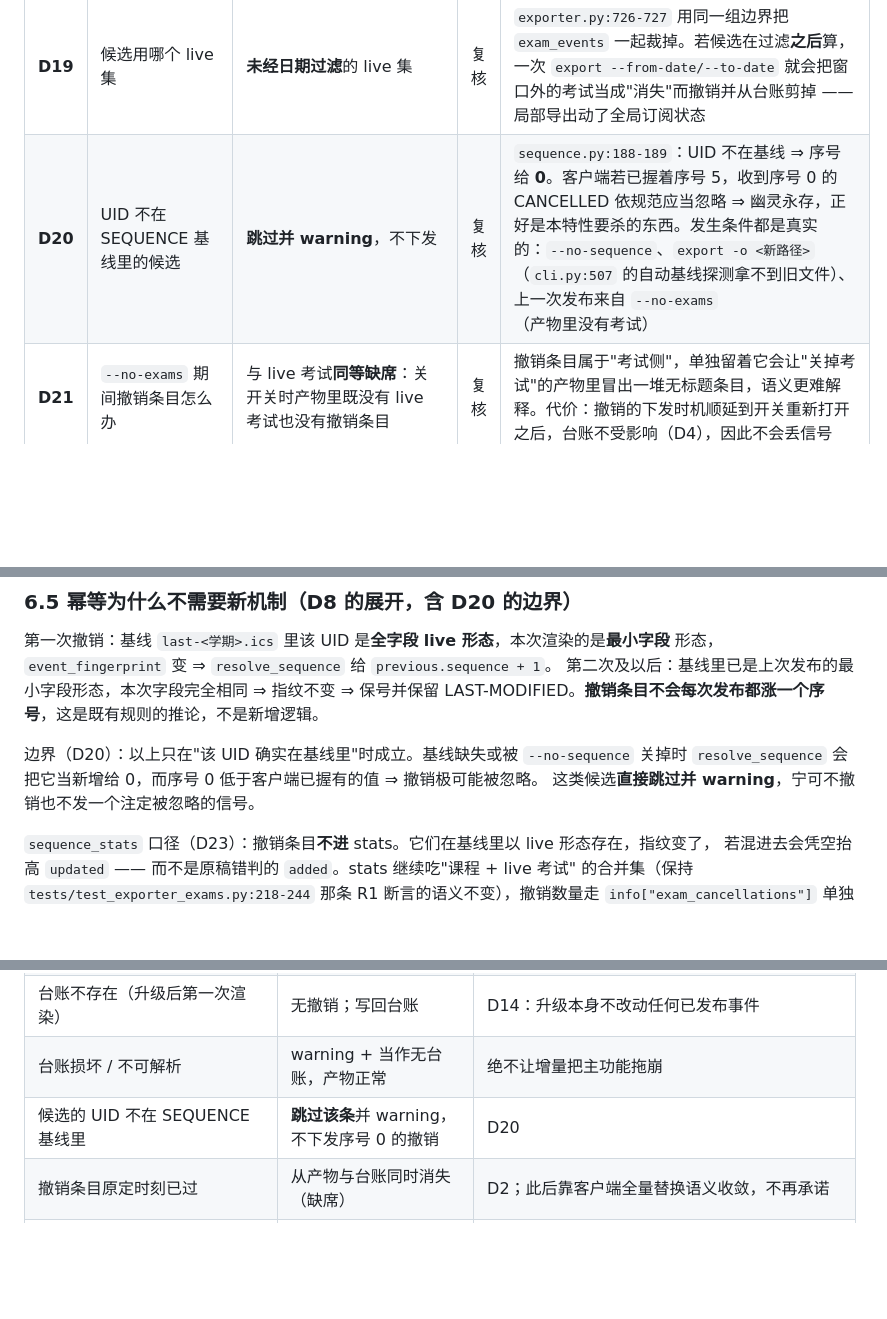
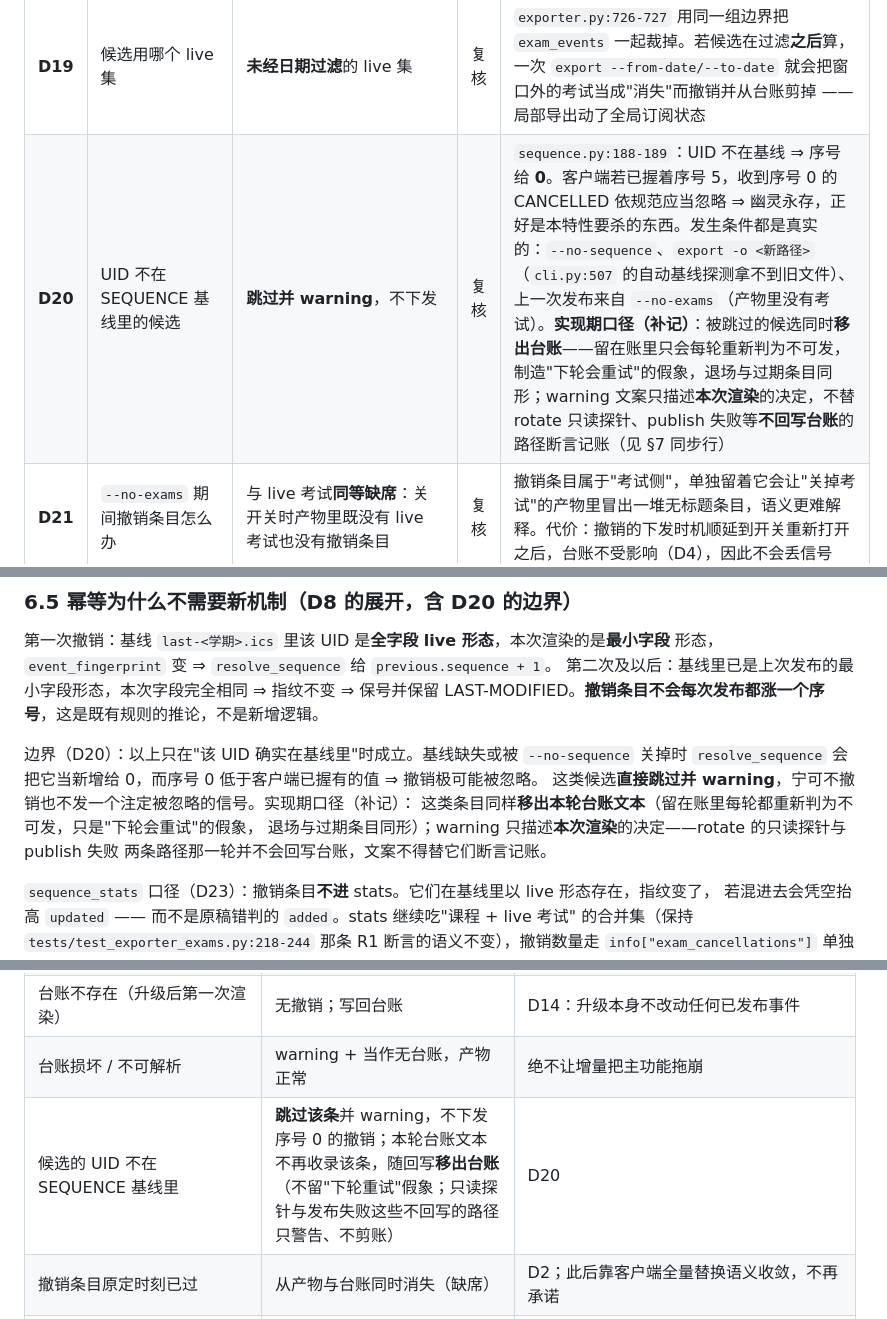
Before and after one commit to XLJFZ/xjtu-timetable-calendar, a Markdown page: docs/design/2026-10-09-exam-cancellation.md, 3 parts joined by grey strips. Rendered like a GitHub page; blank space fills up the shorter version.

Commit message:
docs(exam): 把实现期的 D20 推论写回取消通路规格

```diff
--- a/docs/design/2026-10-09-exam-cancellation.md
+++ b/docs/design/2026-10-09-exam-cancellation.md
@@ -50,7 +50,7 @@ v0.5.0 把考试事件并进了同一份 `.ics`，但**只能新增、不能撤
 | D17 | 课程侧要不要撤销通路 | **不做** | 代理 | 课程"消失"多半是选课/学期变化，撤销会造成整学期删除的误伤面 |
 | **D18** | **撤销的准入门槛** | **只有"考试数据可信"时才计算候选**：快照读到了、且解析没炸（`NO_EXAMS` 的空快照算可信）。任何降级路径（无快照、非 UTF-8/JSON 炸、`--from-file` 从未抓过考试）⇒ **不撤销、不读台账、`exam_ledger_text=None`** | 复核 | 现有降级把 `exam_events` 置成 `[]`（`exporter.py:690-696` 与 `:712-717`），而台账里全是 UID ⇒ `台账 − ∅` = **撤销整学期**。`tests/test_exporter_exams.py:204-215` 那条"GBK 坏字节"用例正是这个形状，今天它断言 `result.ics == courses.ics`，没有门槛时它在新设计下会变成"整学期取消" |
 | **D19** | 候选用哪个 live 集 | **未经日期过滤**的 live 集 | 复核 | `exporter.py:726-727` 用同一组边界把 `exam_events` 一起裁掉。若候选在过滤**之后**算，一次 `export --from-date/--to-date` 就会把窗口外的考试当成"消失"而撤销并从台账剪掉 —— 局部导出动了全局订阅状态 |
-| **D20** | UID 不在 SEQUENCE 基线里的候选 | **跳过并 warning**，不下发 | 复核 | `sequence.py:188-189`：UID 不在基线 ⇒ 序号给 **0**。客户端若已握着序号 5，收到序号 0 的 CANCELLED 依规范应当忽略 ⇒ 幽灵永存，正好是本特性要杀的东西。发生条件都是真实的：`--no-sequence`、`export -o <新路径>`（`cli.py:507` 的自动基线探测拿不到旧文件）、上一次发布来自 `--no-exams`（产物里没有考试） |
+| **D20** | UID 不在 SEQUENCE 基线里的候选 | **跳过并 warning**，不下发 | 复核 | `sequence.py:188-189`：UID 不在基线 ⇒ 序号给 **0**。客户端若已握着序号 5，收到序号 0 的 CANCELLED 依规范应当忽略 ⇒ 幽灵永存，正好是本特性要杀的东西。发生条件都是真实的：`--no-sequence`、`export -o <新路径>`（`cli.py:507` 的自动基线探测拿不到旧文件）、上一次发布来自 `--no-exams`（产物里没有考试）。**实现期口径（补记）**：被跳过的候选同时**移出台账**——留在账里只会每轮重新判为不可发，制造"下轮会重试"的假象，退场与过期条目同形；warning 文案只描述**本次渲染**的决定，不替 rotate 只读探针、publish 失败等**不回写台账**的路径断言记账（见 §7 同步行） |
 | **D21** | `--no-exams` 期间撤销条目怎么办 | 与 live 考试**同等缺席**：关开关时产物里既没有 live 考试也没有撤销条目 | 复核 | 撤销条目属于"考试侧"，单独留着它会让"关掉考试"的产物里冒出一堆无标题条目，语义更难解释。代价：撤销的下发时机顺延到开关重新打开之后，台账不受影响（D4），因此不会丢信号 |
 | **D22** | 台账用什么格式 | **自己的极简 VCALENDAR writer**，不复用 `render_ics`；读取时**丢弃 naive 起止** | 复核 | `render_ics` 无条件写 DTSTAMP/SEQUENCE/LAST-MODIFIED 与 `X-WR-CALNAME`（`exporter.py:476-487`），拿它写台账等于把 D10 的"不存序号"立刻推翻。naive 那条是硬伤：`sequence.py:81-85` 的 `norm_dt` 对 naive 值不加 tz，而 D9 的 `now` 是 aware ⇒ 比较直接 `TypeError` |
 | **D23** | `sequence_stats` 要不要含撤销条目 | **不含**；且明确被污染的是 `updated` 不是 `added` | 复核 | `sequence_stats` 返回 `{"preserved","updated","added"}`（`sequence.py:219`）。撤销条目的 UID **在**基线里（live 形态），指纹变了 ⇒ 计入 `updated`。原稿说它污染 `added == 1` 是错的；照原稿写的测试（"有撤销条目时 added 仍为 1"）在任何实现下都恒真，证伪不了东西 |
@@ -209,7 +209,10 @@ LAST-MODIFIED。**撤销条目不会每次发布都涨一个序号**，这是既
 
 边界（D20）：以上只在"该 UID 确实在基线里"时成立。基线缺失或被 `--no-sequence` 关掉时
 `resolve_sequence` 会把它当新增给 0，而序号 0 低于客户端已握有的值 ⇒ 撤销极可能被忽略。
-这类候选**直接跳过并 warning**，宁可不撤销也不发一个注定被忽略的信号。
+这类候选**直接跳过并 warning**，宁可不撤销也不发一个注定被忽略的信号。实现期口径（补记）：
+这类条目同样**移出本轮台账文本**（留在账里每轮都重新判为不可发，只是"下轮会重试"的假象，
+退场与过期条目同形）；warning 只描述**本次渲染**的决定——rotate 的只读探针与 publish 失败
+两条路径那一轮并不会回写台账，文案不得替它们断言记账。
 
 `sequence_stats` 口径（D23）：撤销条目**不进** stats。它们在基线里以 live 形态存在，指纹变了，
 若混进去会凭空抬高 `updated` —— 而不是原稿错判的 `added`。stats 继续吃"课程 + live 考试"
@@ -264,7 +267,7 @@ LAST-MODIFIED。**撤销条目不会每次发布都涨一个序号**，这是既
 | `export --from-date/--to-date` 缩窄窗口 | 候选照旧用过滤前的 live 集 ⇒ 窗口外考试**不**被撤销 | D19 |
 | 台账不存在（升级后第一次渲染） | 无撤销；写回台账 | D14：升级本身不改动任何已发布事件 |
 | 台账损坏 / 不可解析 | warning + 当作无台账，产物正常 | 绝不让增量把主功能拖崩 |
-| 候选的 UID 不在 SEQUENCE 基线里 | **跳过该条**并 warning，不下发序号 0 的撤销 | D20 |
+| 候选的 UID 不在 SEQUENCE 基线里 | **跳过该条**并 warning，不下发序号 0 的撤销；本轮台账文本不再收录该条，随回写**移出台账**（不留"下轮重试"假象；只读探针与发布失败这些不回写的路径只警告、不剪账） | D20 |
 | 撤销条目原定时刻已过 | 从产物与台账同时消失（缺席） | D2；此后靠客户端全量替换语义收敛，不再承诺 |
 | 被撤销的考试后来又出现在数据里 | 同一 UID 以 live 形态回来，指纹变 ⇒ 序号 +1，STATUS 消失 | 客户端若已删除则重新出现；行为正确，但真机表现未验证（§11） |
 | `--no-exams` 期间存在待撤销条目 | 撤销条目与 live 考试一同缺席；台账不动 | D21：信号顺延，不丢失 |
```
